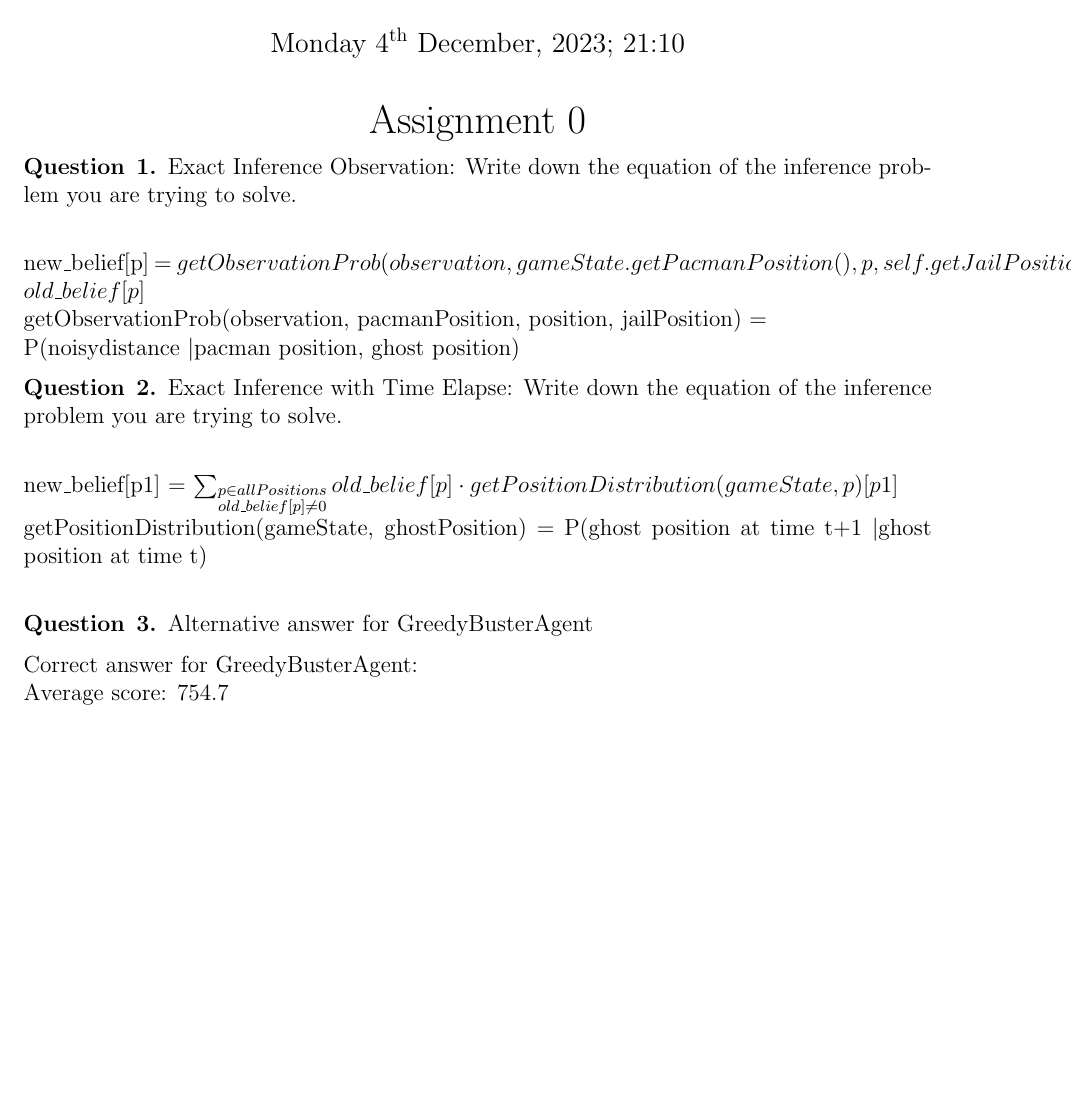
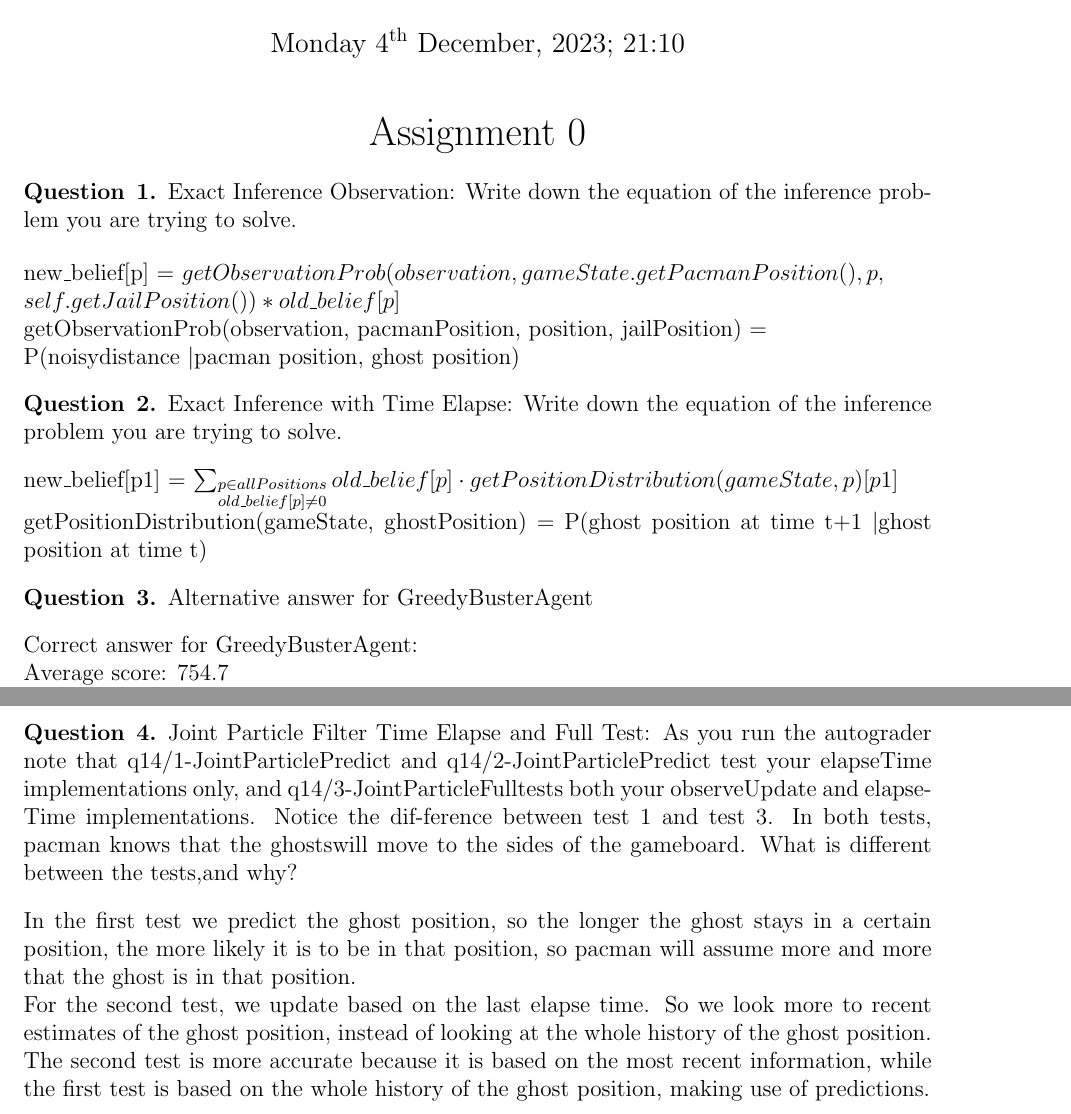
Before and after one commit to JasonLiu1229/AI_2023-2024, a LaTeX problem sheet (Assignment 7/src/Ass 7.tex): part of the page before the commit and two parts of pages 1 and 2 of 2 after it, the two joined at a grey line, cut so that both start at the same text, the shorter picture padded with empty space. Compiled offline with pdfLaTeX.

Commit message:
ass 7 done

```diff
--- a/Assignment 7/src/Ass 7.tex
+++ b/Assignment 7/src/Ass 7.tex
@@ -51,18 +51,17 @@ The \& symbol allows you to line up the ='s or anything else you want to line up
 \begin{center}\begin{LARGE} Assignment 0 \end{LARGE}\end{center}
 
 \begin{Question}{1}
- Exact Inference Observation: Write down the equation of the inference problem you are trying to solve.\\
+ Exact Inference Observation: Write down the equation of the inference problem you are trying to solve.
 \end{Question}
 %\text{{new\_belief}}[p] = \text{{getObservationProb}}(\text{{observation}}, \text{{gameState.getPacmanPosition()}}, p, \text{{self.getJailPosition()}}) \times \text{{old\_belief}}[p]
-new\_belief[p] = $getObservationProb(observation, gameState.getPacmanPosition(), p, self.getJailPosition()) * old\_belief[p]$\\
+new\_belief[p] = $getObservationProb(observation, gameState.getPacmanPosition(), p, $\\
+$self.getJailPosition()) * old\_belief[p]$\\
 getObservationProb(observation, pacmanPosition, position, jailPosition) = \\ P(noisydistance \textbar pacman position, ghost position)
-
 \begin{Question}{2}
- Exact Inference with Time Elapse: Write down the equation of the inference problem you are trying to solve.\\
+ Exact Inference with Time Elapse: Write down the equation of the inference problem you are trying to solve.
 \end{Question}
 new\_belief[p1] = $\sum_{\substack{p \in allPositions \\ old\_belief[p] \neq 0}} old\_belief[p] \cdot getPositionDistribution(gameState, p)[p1]$\\
-getPositionDistribution(gameState, ghostPosition) = P(ghost position at time t+1 \textbar ghost position at time t)\\
-
+getPositionDistribution(gameState, ghostPosition) = P(ghost position at time t+1 \textbar ghost position at time t)
 \begin{Question}{3}
  Alternative answer for GreedyBusterAgent
 \end{Question}
@@ -78,5 +77,14 @@ The second alternative answer is a bit less greedy, the strategy is considered l
 Instead, it uses a probability distribution to decide which ghost to chase.
 This means that while the closest ghost has the highest probability of being chosen, there's still a chance that a farther ghost might be selected.
 This introduces an element of randomness and exploration into the decision-making process, which can potentially lead to better overall strategies.
-
+\begin{Question}{4}
+ Joint Particle Filter Time Elapse and Full Test: As you run the autograder note that q14/1-JointParticlePredict and q14/2-JointParticlePredict test your elapseTime implementations only, and q14/3-JointParticleFulltests both your observeUpdate and elapseTime implementations.
+ Notice the dif-ference between test 1 and test 3.
+ In both tests, pacman knows that the ghostswill move to the sides of the gameboard.
+ What is different between the tests,and why?
+\end{Question}
+In the first test we predict the ghost position, so the longer the ghost stays in a certain position, the more likely it is to be in that position, so pacman will assume more and more that the ghost is in that position.\\
+For the second test, we update based on the last elapse time.
+So we look more to recent estimates of the ghost position, instead of looking at the whole history of the ghost position.\\
+The second test is more accurate because it is based on the most recent information, while the first test is based on the whole history of the ghost position, making use of predictions.
 \end{document}
```
Also changed, not shown: Assignment 7/Ass 7.pdf.
